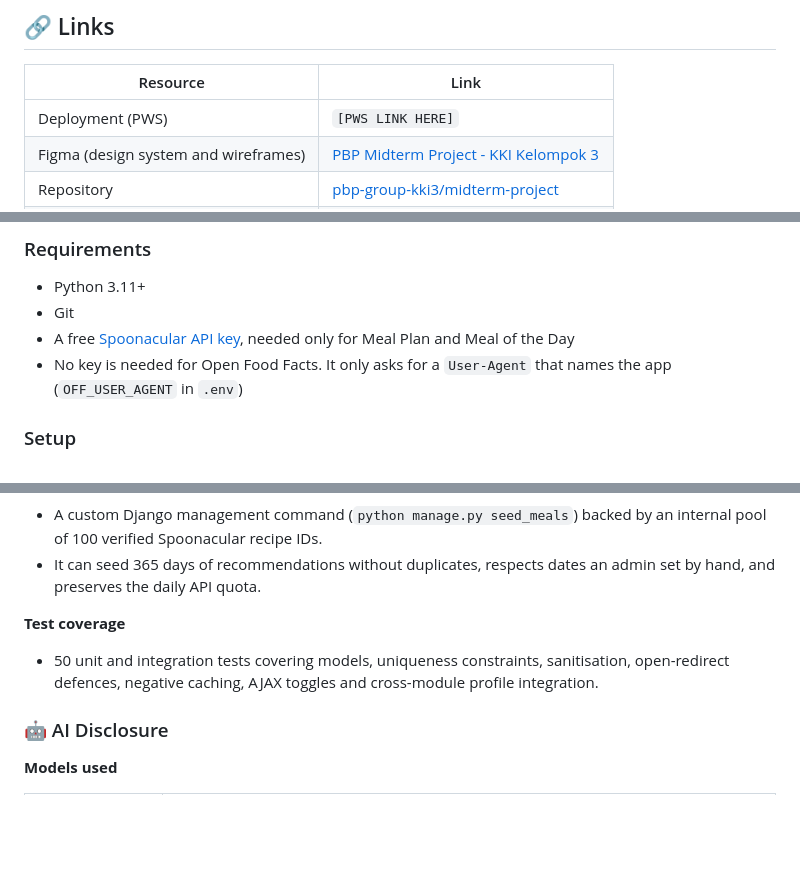
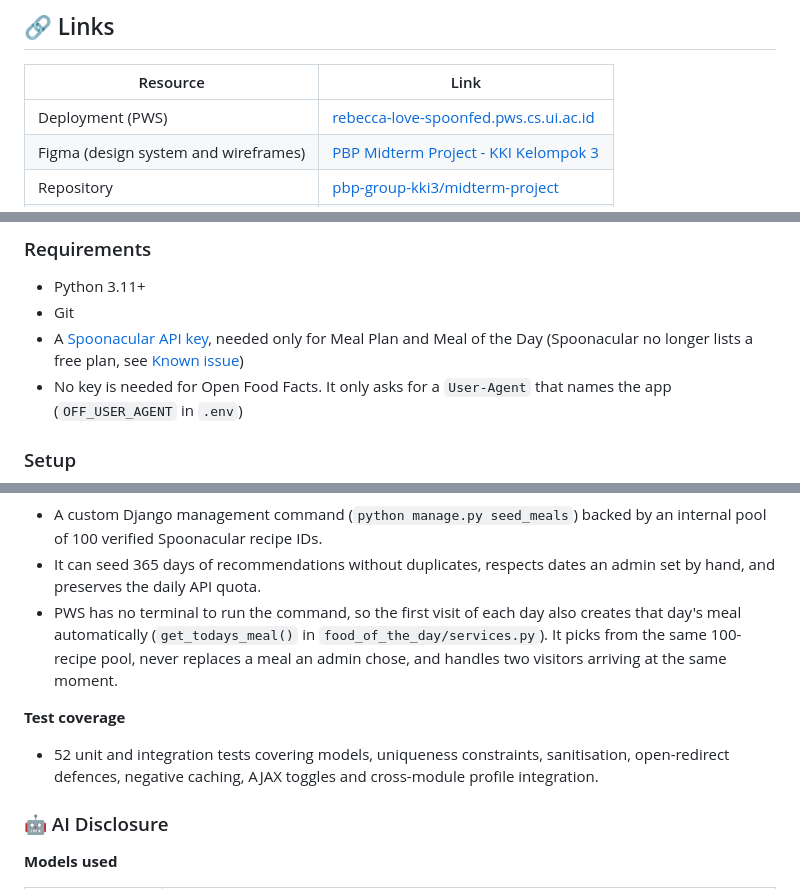
Before and after one commit to pbp-group-kki3/midterm-project, a Markdown page: README.md, 3 parts joined by grey strips. Drawn GitHub-style; blank space fills up the shorter version.

Commit message:
docs(readme): add PWS link, Spoonacular known issue and Meal of the Day auto-create

```diff
--- a/README.md
+++ b/README.md
@@ -58,7 +58,7 @@ Missing parts are left out and the remaining weights are rescaled, so a product
 
 | Resource | Link |
 |---|---|
-| Deployment (PWS) | `[PWS LINK HERE]` |
+| Deployment (PWS) | [rebecca-love-spoonfed.pws.cs.ui.ac.id](https://rebecca-love-spoonfed.pws.cs.ui.ac.id) |
 | Figma (design system and wireframes) | [PBP Midterm Project - KKI Kelompok 3](https://www.figma.com/design/CPywGGQPpltri1IsAXi0hK/PBP-MIDTERM-PROJECT---KKI-KELOMPOK-3?node-id=0-1) |
 | Repository | [pbp-group-kki3/midterm-project](https://github.com/pbp-group-kki3/midterm-project) |
 | Design system page (local) | `http://127.0.0.1:8000/styleguide/` |
@@ -218,7 +220,7 @@ Educational articles about sustainable food and responsible living: food waste,
 
 - Python 3.11+
 - Git
-- A free [Spoonacular API key](https://spoonacular.com/food-api/console#Dashboard), needed only for Meal Plan and Meal of the Day
+- A [Spoonacular API key](https://spoonacular.com/food-api/console#Dashboard), needed only for Meal Plan and Meal of the Day (Spoonacular no longer lists a free plan, see [Known issue](#spoonacular))
 - No key is needed for Open Food Facts. It only asks for a `User-Agent` that names the app (`OFF_USER_AGENT` in `.env`)
 
 ### Setup
@@ -641,9 +643,10 @@ The Meal of the Day module delivers a daily recipe recommendation that works bot
 **Curated seeding command (`seed_meals`)**
 - A custom Django management command (`python manage.py seed_meals`) backed by an internal pool of 100 verified Spoonacular recipe IDs.
 - It can seed 365 days of recommendations without duplicates, respects dates an admin set by hand, and preserves the daily API quota.
+- PWS has no terminal to run the command, so the first visit of each day also creates that day's meal automatically (`get_todays_meal()` in `food_of_the_day/services.py`). It picks from the same 100-recipe pool, never replaces a meal an admin chose, and handles two visitors arriving at the same moment.
 
 **Test coverage**
-- 50 unit and integration tests covering models, uniqueness constraints, sanitisation, open-redirect defences, negative caching, AJAX toggles and cross-module profile integration.
+- 52 unit and integration tests covering models, uniqueness constraints, sanitisation, open-redirect defences, negative caching, AJAX toggles and cross-module profile integration.
 
 ### 🤖 AI Disclosure
 
```
Also changed, not shown: other parts of README.md (+2 -0 lines).
